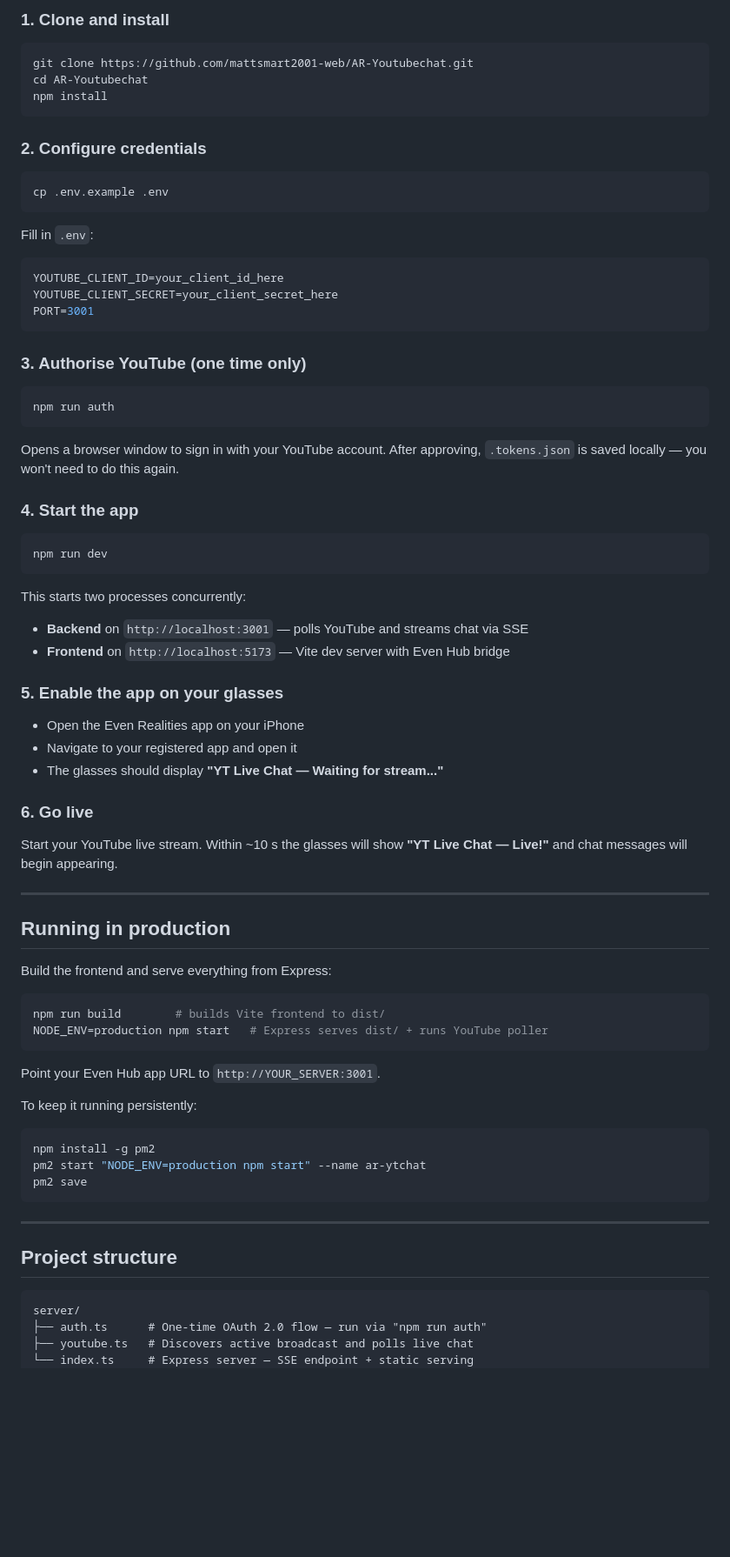
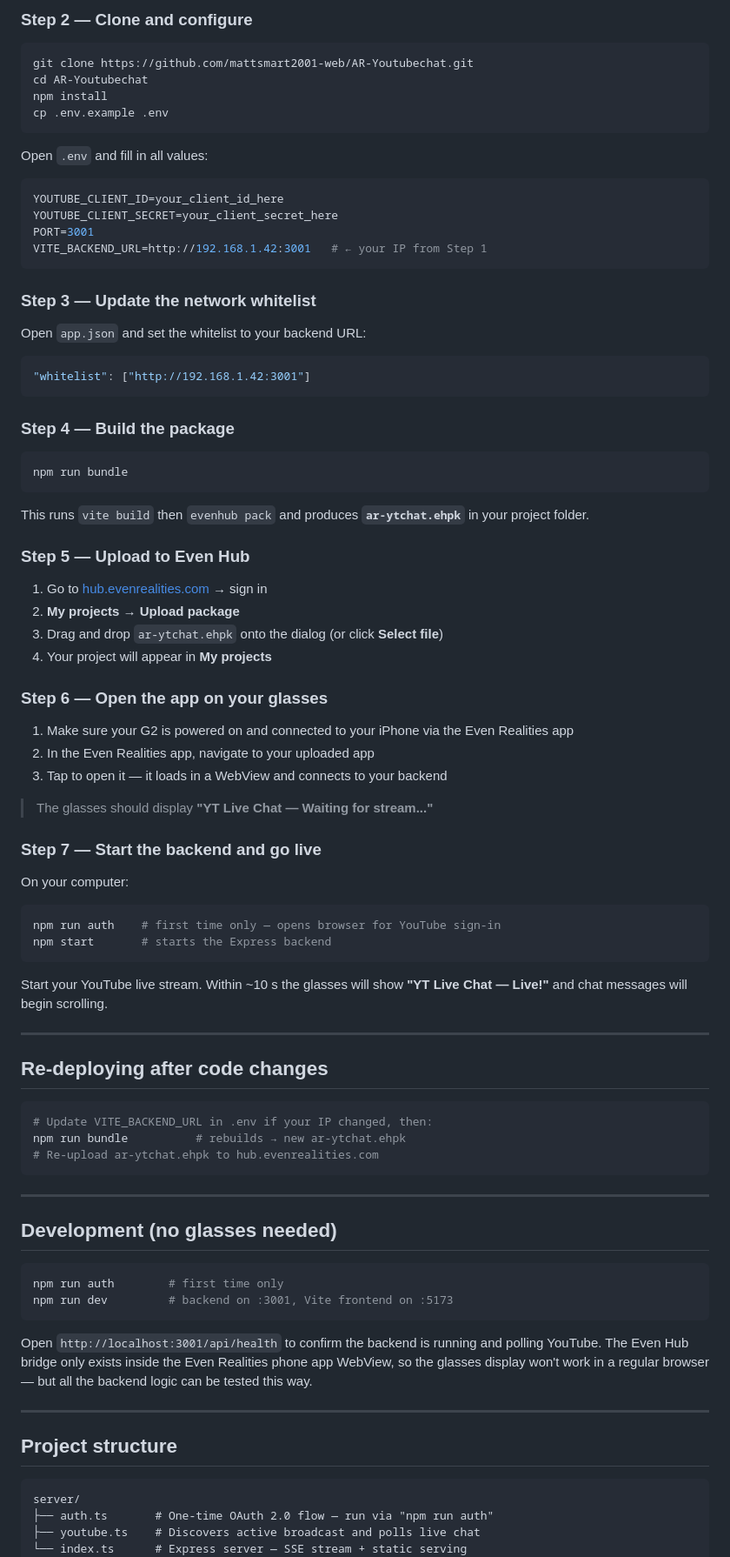
Before and after one commit to mattsmart2001-web/AR-Youtubechat, a Markdown page: README.md, the part around one of its changes. Shown at 87% size. Drawn GitHub-style; blank space fills up the shorter version.

````diff
--- a/README.md
+++ b/README.md
@@ -73,74 +72,84 @@ YouTube Live Chat  →  Express backend  →  Browser WebView  →  Even Hub bri
 
-### 1. Clone and install
+### Step 2 — Clone and configure
 
 ```bash
 git clone https://github.com/mattsmart2001-web/AR-Youtubechat.git
 cd AR-Youtubechat
 npm install
-```
-
-### 2. Configure credentials
-
-```bash
 cp .env.example .env
 ```
 
-Fill in `.env`:
+Open `.env` and fill in all values:
 
 ```env
 YOUTUBE_CLIENT_ID=your_client_id_here
 YOUTUBE_CLIENT_SECRET=your_client_secret_here
 PORT=3001
+VITE_BACKEND_URL=http://192.168.1.42:3001   # ← your IP from Step 1
 ```
 
-### 3. Authorise YouTube (one time only)
+### Step 3 — Update the network whitelist
+
+Open `app.json` and set the whitelist to your backend URL:
+
+```json
+"whitelist": ["http://192.168.1.42:3001"]
+```
+
+### Step 4 — Build the package
 
 ```bash
-npm run auth
+npm run bundle
 ```
 
-Opens a browser window to sign in with your YouTube account. After approving, `.tokens.json` is saved locally — you won't need to do this again.
+This runs `vite build` then `evenhub pack` and produces **`ar-ytchat.ehpk`** in your project folder.
 
-### 4. Start the app
+### Step 5 — Upload to Even Hub
+
+1. Go to [hub.evenrealities.com](https://hub.evenrealities.com) → sign in
+2. **My projects → Upload package**
+3. Drag and drop `ar-ytchat.ehpk` onto the dialog (or click **Select file**)
+4. Your project will appear in **My projects**
+
+### Step 6 — Open the app on your glasses
+
+1. Make sure your G2 is powered on and connected to your iPhone via the Even Realities app
+2. In the Even Realities app, navigate to your uploaded app
+3. Tap to open it — it loads in a WebView and connects to your backend
+
+> The glasses should display **"YT Live Chat — Waiting for stream..."**
+
+### Step 7 — Start the backend and go live
+
+On your computer:
 
 ```bash
-npm run dev
+npm run auth    # first time only — opens browser for YouTube sign-in
+npm start       # starts the Express backend
 ```
 
-This starts two processes concurrently:
-- **Backend** on `http://localhost:3001` — polls YouTube and streams chat via SSE
-- **Frontend** on `http://localhost:5173` — Vite dev server with Even Hub bridge
-
-### 5. Enable the app on your glasses
-
-- Open the Even Realities app on your iPhone
-- Navigate to your registered app and open it
-- The glasses should display **"YT Live Chat — Waiting for stream..."**
-
-### 6. Go live
-
-Start your YouTube live stream. Within ~10 s the glasses will show **"YT Live Chat — Live!"** and chat messages will begin appearing.
+Start your YouTube live stream. Within ~10 s the glasses will show **"YT Live Chat — Live!"** and chat messages will begin scrolling.
 
 ---
 
-## Running in production
-
-Build the frontend and serve everything from Express:
+## Re-deploying after code changes
 
 ```bash
-npm run build        # builds Vite frontend to dist/
-NODE_ENV=production npm start   # Express serves dist/ + runs YouTube poller
+# Update VITE_BACKEND_URL in .env if your IP changed, then:
+npm run bundle          # rebuilds → new ar-ytchat.ehpk
+# Re-upload ar-ytchat.ehpk to hub.evenrealities.com
 ```
 
-Point your Even Hub app URL to `http://YOUR_SERVER:3001`.
+---
 
-To keep it running persistently:
+## Development (no glasses needed)
 
 ```bash
-npm install -g pm2
-pm2 start "NODE_ENV=production npm start" --name ar-ytchat
-pm2 save
+npm run auth        # first time only
+npm run dev         # backend on :3001, Vite frontend on :5173
 ```
+
+Open `http://localhost:3001/api/health` to confirm the backend is running and polling YouTube. The Even Hub bridge only exists inside the Even Realities phone app WebView, so the glasses display won't work in a regular browser — but all the backend logic can be tested this way.
 
 ---
 
@@ -148,7 +157,7 @@ pm2 save
 
 ```
 server/
-├── auth.ts      # One-time OAuth 2.0 flow — run via "npm run auth"
-├── youtube.ts   # Discovers active broadcast and polls live chat
-└── index.ts     # Express server — SSE endpoint + static serving
+├── auth.ts       # One-time OAuth 2.0 flow — run via "npm run auth"
+├── youtube.ts    # Discovers active broadcast and polls live chat
+└── index.ts      # Express server — SSE stream + static serving
 src/
````
Also changed, not shown: other parts of README.md (+49 -45 lines).
